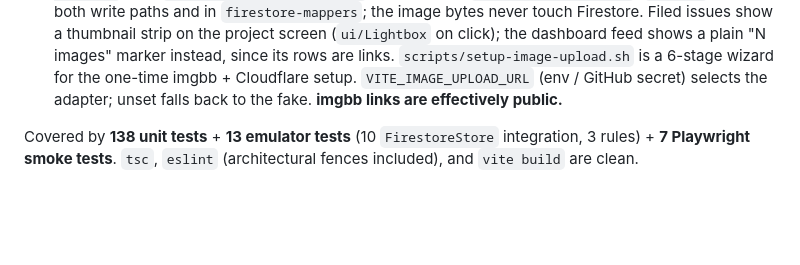
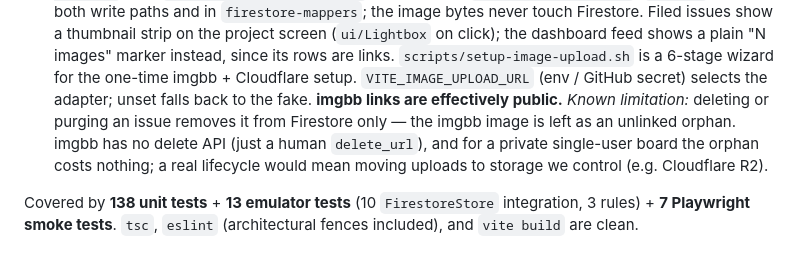
Before and after one commit to JockeGrege/project-dashboard, a Markdown page: ARCHITECTURE.md, the part around the change. Rendered like a GitHub page; blank space fills up the shorter version.

Commit message:
Note the imgbb orphan-image limitation in ARCHITECTURE.md (#15)
Co-authored-by: Claude Sonnet 5 <noreply@anthropic.com>

```diff
--- a/ARCHITECTURE.md
+++ b/ARCHITECTURE.md
@@ -460,6 +460,11 @@ uses `FakeImageUploader` (local preview only, nothing uploaded), which is the
   `scripts/setup-image-upload.sh` is a 6-stage wizard for the one-time imgbb +
   Cloudflare setup. `VITE_IMAGE_UPLOAD_URL` (env / GitHub secret) selects the
   adapter; unset falls back to the fake. **imgbb links are effectively public.**
+  *Known limitation:* deleting or purging an issue removes it from Firestore only
+  — the imgbb image is left as an unlinked orphan. imgbb has no delete API (just
+  a human `delete_url`), and for a private single-user board the orphan costs
+  nothing; a real lifecycle would mean moving uploads to storage we control
+  (e.g. Cloudflare R2).
 
 Covered by **138 unit tests** + **13 emulator tests** (10 `FirestoreStore` integration,
 3 rules) + **7 Playwright smoke tests**. `tsc`, `eslint` (architectural fences
```
